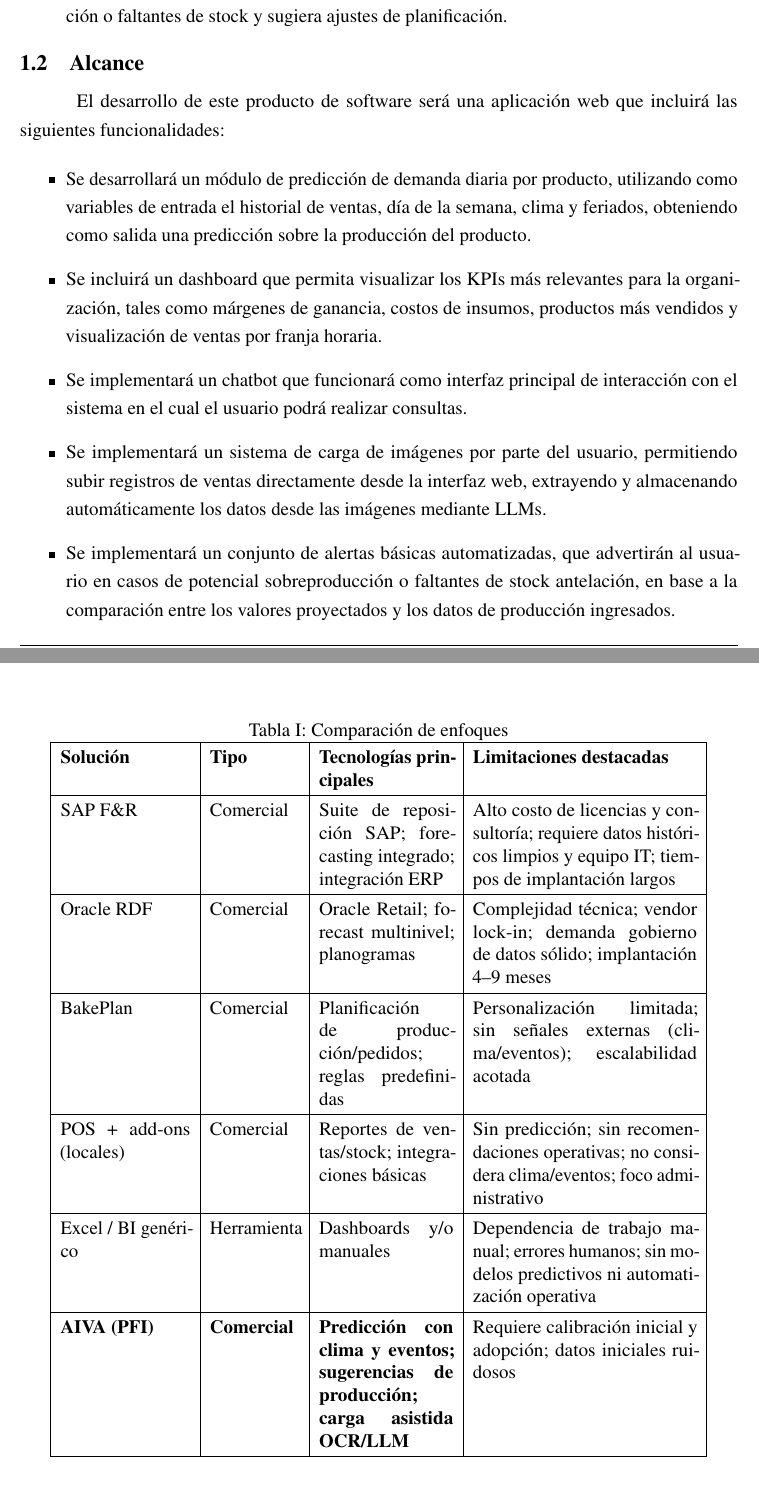
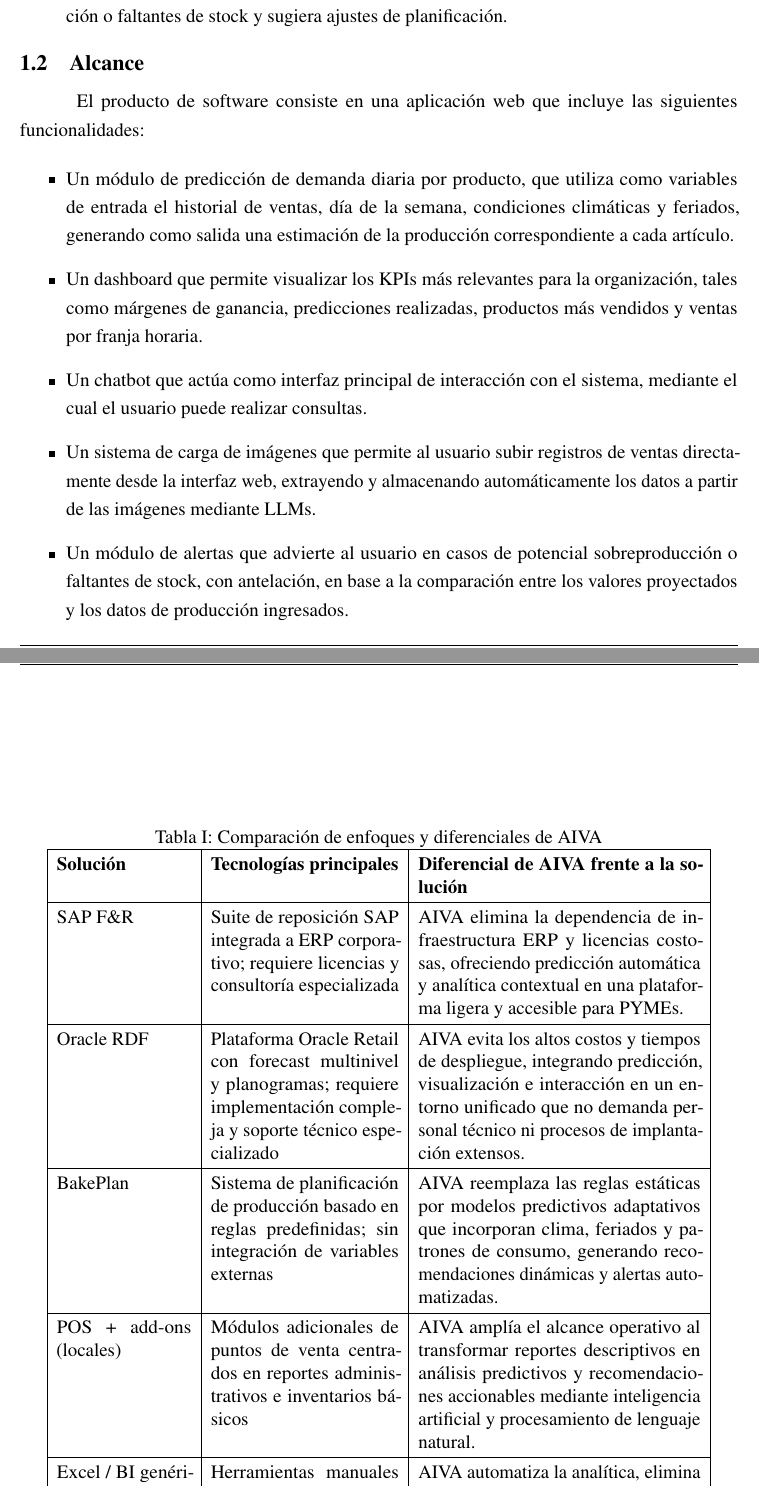
Before and after one commit to FrancoArriola7/PFI_UADE_LATEX, a LaTeX book (main.tex, which reads chapters/chapter01.tex, chapters/chapter02.tex): two parts of pages 9 and 25 of 83, joined at a grey line, cut so that both start at the same text. Compiled offline with pdfLaTeX.

Commit message:
tabla diferencial y alcance modificado

```diff
--- a/chapters/chapter01.tex
+++ b/chapters/chapter01.tex
@@ -29,13 +29,13 @@
 
 \section{Alcance}
 
-El desarrollo de este producto de software será una aplicación web que incluirá las siguientes funcionalidades:
+El producto de software consiste en una aplicación web que incluye las siguientes funcionalidades:
 
 \begin{itemize}
-    \item Se desarrollará un módulo de predicción de demanda diaria por producto, utilizando como variables de entrada el historial de ventas, día de la semana, clima y feriados, obteniendo como salida una predicción sobre la producción del producto.
-    \item Se incluirá un dashboard que permita visualizar los KPIs más relevantes para la organización, tales como márgenes de ganancia, costos de insumos, productos más vendidos y visualización de ventas por franja horaria.
-    \item Se implementará un chatbot que funcionará como interfaz principal de interacción con el sistema en el cual el usuario podrá realizar consultas.
-    \item Se implementará un sistema de carga de imágenes por parte del usuario, permitiendo subir registros de ventas directamente desde la interfaz web, extrayendo y almacenando automáticamente los datos desde las imágenes mediante LLMs.
-    \item Se implementará un conjunto de alertas básicas automatizadas, que advertirán al usuario en casos de potencial sobreproducción o faltantes de stock antelación, en base a la comparación entre los valores proyectados y los datos de producción ingresados.
-    \item Se incorporará una herramienta de comparación de ventas semana a semana, que facilitará la identificación de patrones de comportamiento del consumo y permitirá evaluar la evolución del desempeño comercial en el tiempo.
+    \item Un módulo de predicción de demanda diaria por producto, que utiliza como variables de entrada el historial de ventas, día de la semana, condiciones climáticas y feriados, generando como salida una estimación de la producción correspondiente a cada artículo.
+    \item Un dashboard que permite visualizar los KPIs más relevantes para la organización, tales como márgenes de ganancia, predicciones realizadas, productos más vendidos y ventas por franja horaria.
+    \item Un chatbot que actúa como interfaz principal de interacción con el sistema, mediante el cual el usuario puede realizar consultas.
+    \item Un sistema de carga de imágenes que permite al usuario subir registros de ventas directamente desde la interfaz web, extrayendo y almacenando automáticamente los datos a partir de las imágenes mediante LLMs.
+    \item Un módulo de alertas que advierte al usuario en casos de potencial sobreproducción o faltantes de stock, con antelación, en base a la comparación entre los valores proyectados y los datos de producción ingresados.
+    \item Una herramienta de comparación de ventas semana a semana, que facilita la identificación de patrones de consumo y permite evaluar la evolución del desempeño comercial a lo largo del tiempo.
 \end{itemize}
--- a/chapters/chapter02.tex
+++ b/chapters/chapter02.tex
@@ -294,26 +293,31 @@
 \begin{table}[t]
     \centering
     \renewcommand{\arraystretch}{1.3}
-    \caption{Comparación de enfoques}
+    \caption{Comparación de enfoques y diferenciales de AIVA}
     \label{tab:comparacion}
-    \begin{tabular}{|p{2.9cm}|p{2cm}|p{3cm}|p{5cm}|}
+    \begin{tabular}{|p{3cm}|p{4.2cm}|p{6.3cm}|}
         \hline
-        \textbf{Solución} & \textbf{Tipo} & \textbf{Tecnologías principales} & \textbf{Limitaciones destacadas} \\
+        \textbf{Solución} & \textbf{Tecnologías principales} & \textbf{Diferencial de AIVA frente a la solución} \\
         \hline
-        SAP F\&R & Comercial & Suite de reposición SAP; forecasting integrado; integración ERP & Alto costo de licencias y consultoría; requiere datos históricos limpios y equipo IT; tiempos de implantación largos \\
+        SAP F\&R & Suite de reposición SAP integrada a ERP corporativo; requiere licencias y consultoría especializada &
+        AIVA elimina la dependencia de infraestructura ERP y licencias costosas, ofreciendo predicción automática y analítica contextual en una plataforma ligera y accesible para PYMEs. \\
         \hline
-        Oracle RDF & Comercial  & Oracle Retail; forecast multinivel; planogramas & Complejidad técnica; vendor lock-in; demanda gobierno de datos sólido; implantación 4–9 meses \\
+        Oracle RDF & Plataforma Oracle Retail con forecast multinivel y planogramas; requiere implementación compleja y soporte técnico especializado &
+        AIVA evita los altos costos y tiempos de despliegue, integrando predicción, visualización e interacción en un entorno unificado que no demanda personal técnico ni procesos de implantación extensos. \\
         \hline
-        BakePlan & Comercial  & Planificación de producción/pedidos; reglas predefinidas & Personalización limitada; sin señales externas (clima/eventos); escalabilidad acotada \\
+        BakePlan & Sistema de planificación de producción basado en reglas predefinidas; sin integración de variables externas &
+        AIVA reemplaza las reglas estáticas por modelos predictivos adaptativos que incorporan clima, feriados y patrones de consumo, generando recomendaciones dinámicas y alertas automatizadas. \\
         \hline
-        POS + add-ons (locales) & Comercial  & Reportes de ventas/stock; integraciones básicas & Sin predicción; sin recomendaciones operativas; no considera clima/eventos; foco administrativo \\
+        POS + add-ons (locales) & Módulos adicionales de puntos de venta centrados en reportes administrativos e inventarios básicos &
+        AIVA amplía el alcance operativo al transformar reportes descriptivos en análisis predictivos y recomendaciones accionables mediante inteligencia artificial y procesamiento de lenguaje natural. \\
         \hline
-        Excel / BI genérico & Herramienta & Dashboards y/o manuales & Dependencia de trabajo manual; errores humanos; sin modelos predictivos ni automatización operativa \\
-        \hline
-        \textbf{AIVA (PFI)} & \textbf{Comercial} & \textbf{Predicción con clima y eventos; sugerencias de producción; carga asistida OCR/LLM} & Requiere calibración inicial y adopción; datos iniciales ruidosos \\
+        Excel / BI genérico & Herramientas manuales de análisis y visualización sin automatización ni conexión con datos en tiempo real &
+        AIVA automatiza la analítica, elimina la dependencia del trabajo manual y permite la consulta directa mediante un asistente conversacional, reduciendo errores y mejorando la toma de decisiones. \\
         \hline
     \end{tabular}
 \end{table}
+
+
 
 
 
```
Also changed, not shown: chapters/chapter03.tex (+3 -3 lines), images/ConsultaSQL.png, images/GraficoRegresionOLS.PNG (added), chapters/chapter02.tex (9 more changed lines).
